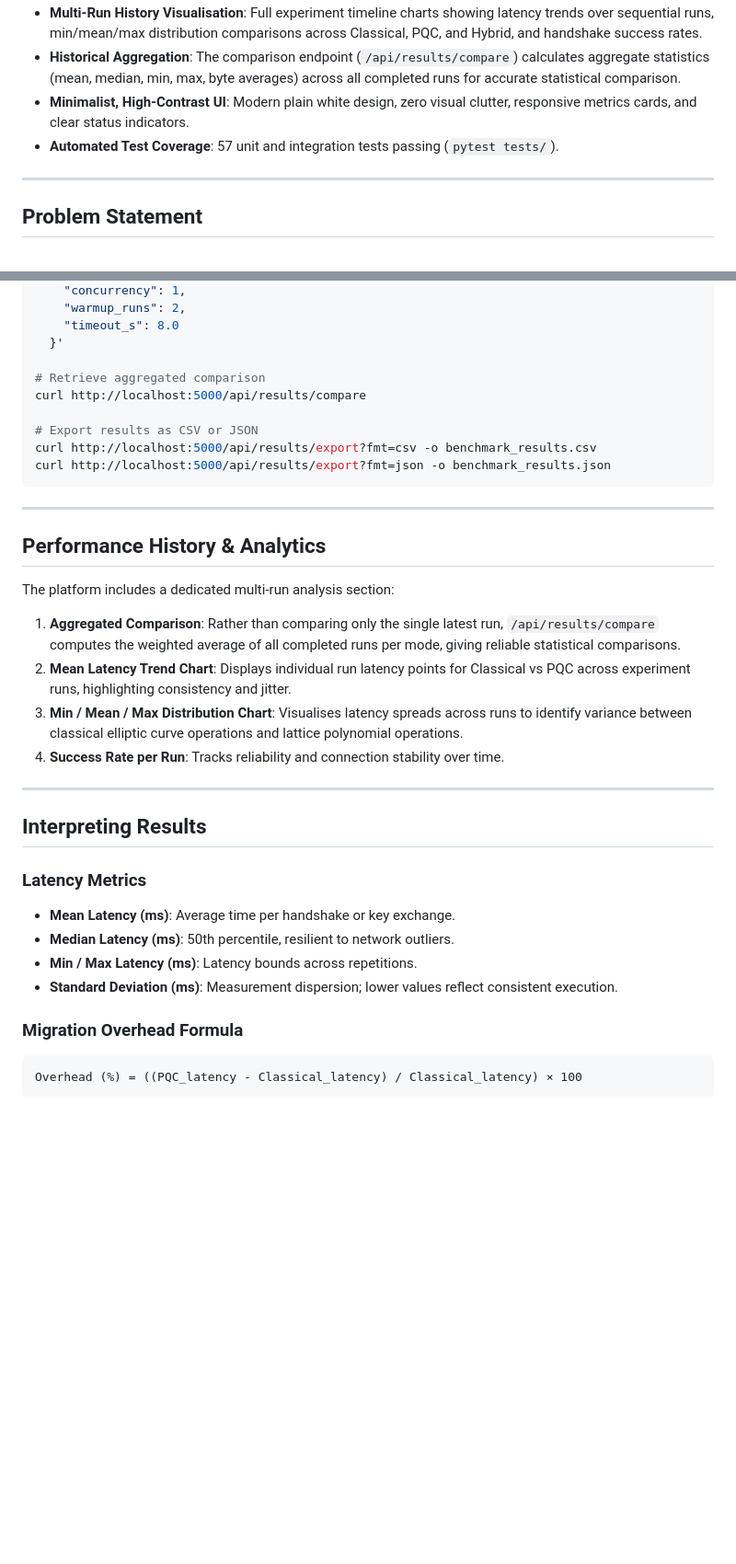
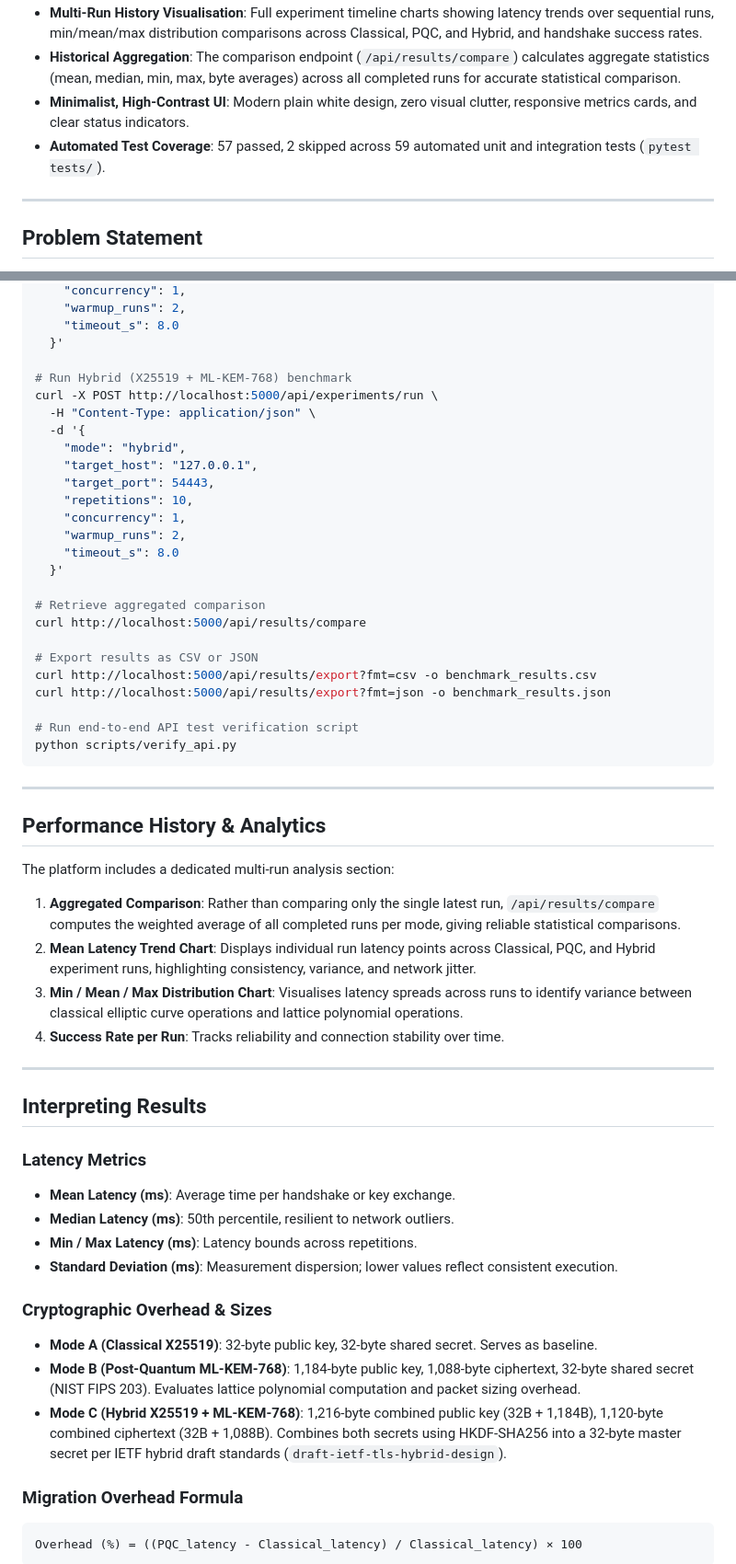
Before and after one commit to cloud-project2026/quantum_cryptography, a Markdown page: README.md, 2 parts joined by grey strips. Shown at 92% size. GitHub-like rendering; blank space fills up the shorter version.

Commit message:
docs: update README with Mode C hybrid, full test suite metrics, and verification workflow

````diff
--- a/README.md
+++ b/README.md
@@ -48,7 +48,7 @@ Benchmark results are stored in a persistent SQLite database, aggregated across
 - **Multi-Run History Visualisation**: Full experiment timeline charts showing latency trends over sequential runs, min/mean/max distribution comparisons across Classical, PQC, and Hybrid, and handshake success rates.
 - **Historical Aggregation**: The comparison endpoint (`/api/results/compare`) calculates aggregate statistics (mean, median, min, max, byte averages) across all completed runs for accurate statistical comparison.
 - **Minimalist, High-Contrast UI**: Modern plain white design, zero visual clutter, responsive metrics cards, and clear status indicators.
-- **Automated Test Coverage**: 57 unit and integration tests passing (`pytest tests/`).
+- **Automated Test Coverage**: 57 passed, 2 skipped across 59 automated unit and integration tests (`pytest tests/`).
 
 ---
 
@@ -222,12 +222,28 @@ curl -X POST http://localhost:5000/api/experiments/run \
     "timeout_s": 8.0
   }'
 
+# Run Hybrid (X25519 + ML-KEM-768) benchmark
+curl -X POST http://localhost:5000/api/experiments/run \
+  -H "Content-Type: application/json" \
+  -d '{
+    "mode": "hybrid",
+    "target_host": "127.0.0.1",
+    "target_port": 54443,
+    "repetitions": 10,
+    "concurrency": 1,
+    "warmup_runs": 2,
+    "timeout_s": 8.0
+  }'
+
 # Retrieve aggregated comparison
 curl http://localhost:5000/api/results/compare
 
 # Export results as CSV or JSON
 curl http://localhost:5000/api/results/export?fmt=csv -o benchmark_results.csv
 curl http://localhost:5000/api/results/export?fmt=json -o benchmark_results.json
+
+# Run end-to-end API test verification script
+python scripts/verify_api.py
 ```
 
 ---
@@ -237,7 +253,7 @@ curl http://localhost:5000/api/results/export?fmt=json -o benchmark_results.json
 The platform includes a dedicated multi-run analysis section:
 
 1. **Aggregated Comparison**: Rather than comparing only the single latest run, `/api/results/compare` computes the weighted average of all completed runs per mode, giving reliable statistical comparisons.
-2. **Mean Latency Trend Chart**: Displays individual run latency points for Classical vs PQC across experiment runs, highlighting consistency and jitter.
+2. **Mean Latency Trend Chart**: Displays individual run latency points across Classical, PQC, and Hybrid experiment runs, highlighting consistency, variance, and network jitter.
 3. **Min / Mean / Max Distribution Chart**: Visualises latency spreads across runs to identify variance between classical elliptic curve operations and lattice polynomial operations.
 4. **Success Rate per Run**: Tracks reliability and connection stability over time.
 
@@ -250,6 +266,11 @@ The platform includes a dedicated multi-run analysis section:
 - **Median Latency (ms)**: 50th percentile, resilient to network outliers.
 - **Min / Max Latency (ms)**: Latency bounds across repetitions.
 - **Standard Deviation (ms)**: Measurement dispersion; lower values reflect consistent execution.
+
+### Cryptographic Overhead & Sizes
+- **Mode A (Classical X25519)**: 32-byte public key, 32-byte shared secret. Serves as baseline.
+- **Mode B (Post-Quantum ML-KEM-768)**: 1,184-byte public key, 1,088-byte ciphertext, 32-byte shared secret (NIST FIPS 203). Evaluates lattice polynomial computation and packet sizing overhead.
+- **Mode C (Hybrid X25519 + ML-KEM-768)**: 1,216-byte combined public key (32B + 1,184B), 1,120-byte combined ciphertext (32B + 1,088B). Combines both secrets using HKDF-SHA256 into a 32-byte master secret per IETF hybrid draft standards (`draft-ietf-tls-hybrid-design`).
 
 ### Migration Overhead Formula
 ```
````
Also changed, not shown: other parts of README.md (+15 -9 lines).
